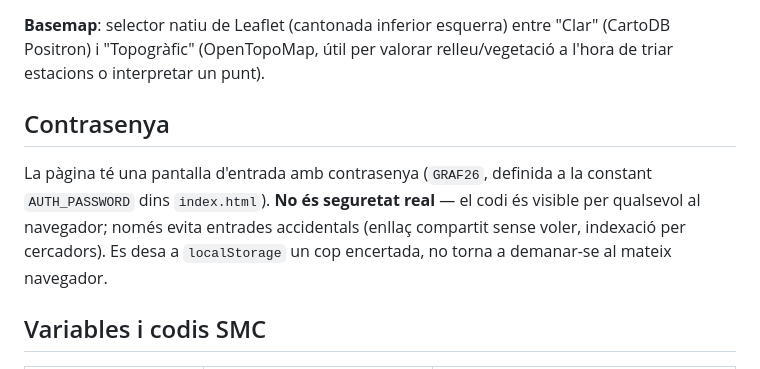
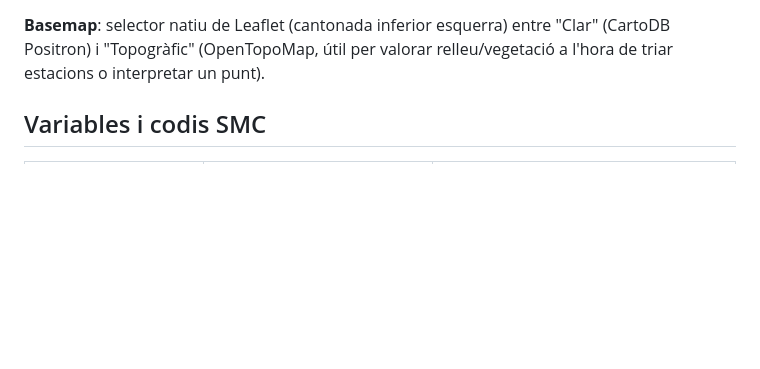
Before and after one commit to PauGuarqueC/crema-viewer, a Markdown page: README.md, the part around one of its changes. Drawn GitHub-style; blank space fills up the shorter version.

```diff
--- a/README.md
+++ b/README.md
@@ -70,14 +66,6 @@ independents, totes visibles per defecte:
 **Basemap**: selector natiu de Leaflet (cantonada inferior esquerra) entre
 "Clar" (CartoDB Positron) i "Topogràfic" (OpenTopoMap, útil per valorar
 relleu/vegetació a l'hora de triar estacions o interpretar un punt).
-
-## Contrasenya
-
-La pàgina té una pantalla d'entrada amb contrasenya (`GRAF26`, definida a la
-constant `AUTH_PASSWORD` dins `index.html`). **No és seguretat real** — el
-codi és visible per qualsevol al navegador; només evita entrades accidentals
-(enllaç compartit sense voler, indexació per cercadors). Es desa a
-`localStorage` un cop encertada, no torna a demanar-se al mateix navegador.
 
 ## Variables i codis SMC
 
```
Also changed, not shown: other parts of README.md (+4 -29 lines).
